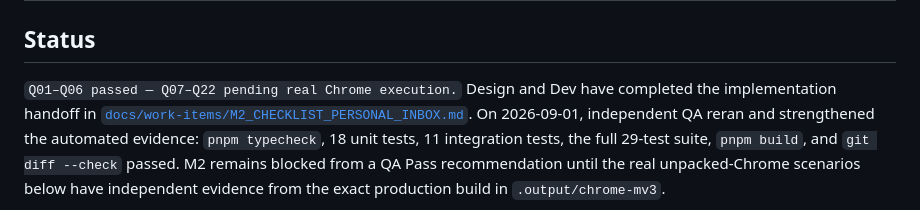
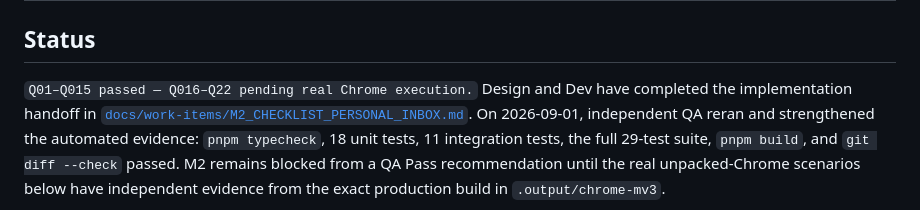
Before and after one commit to 2H1EU8/my-tracker, a Markdown page: docs/qa/M2_TEST_PLAN.md, the part around the change. GitHub-like rendering.

Commit message:
chore: update docs for testing plan

```diff
--- a/docs/qa/M2_TEST_PLAN.md
+++ b/docs/qa/M2_TEST_PLAN.md
@@ -2,7 +2,7 @@
 
 ## Status
 
-`Q01–Q06 passed — Q07–Q22 pending real Chrome execution.` Design and Dev have
+`Q01–Q015 passed — Q016–Q22 pending real Chrome execution.` Design and Dev have
 completed the implementation handoff in
 [`docs/work-items/M2_CHECKLIST_PERSONAL_INBOX.md`](../work-items/M2_CHECKLIST_PERSONAL_INBOX.md).
 On 2026-09-01, independent QA reran and strengthened the automated evidence:
```
Also changed, not shown: docs/work-items/M2_CHECKLIST_PERSONAL_INBOX.md (+1 -1 lines).
